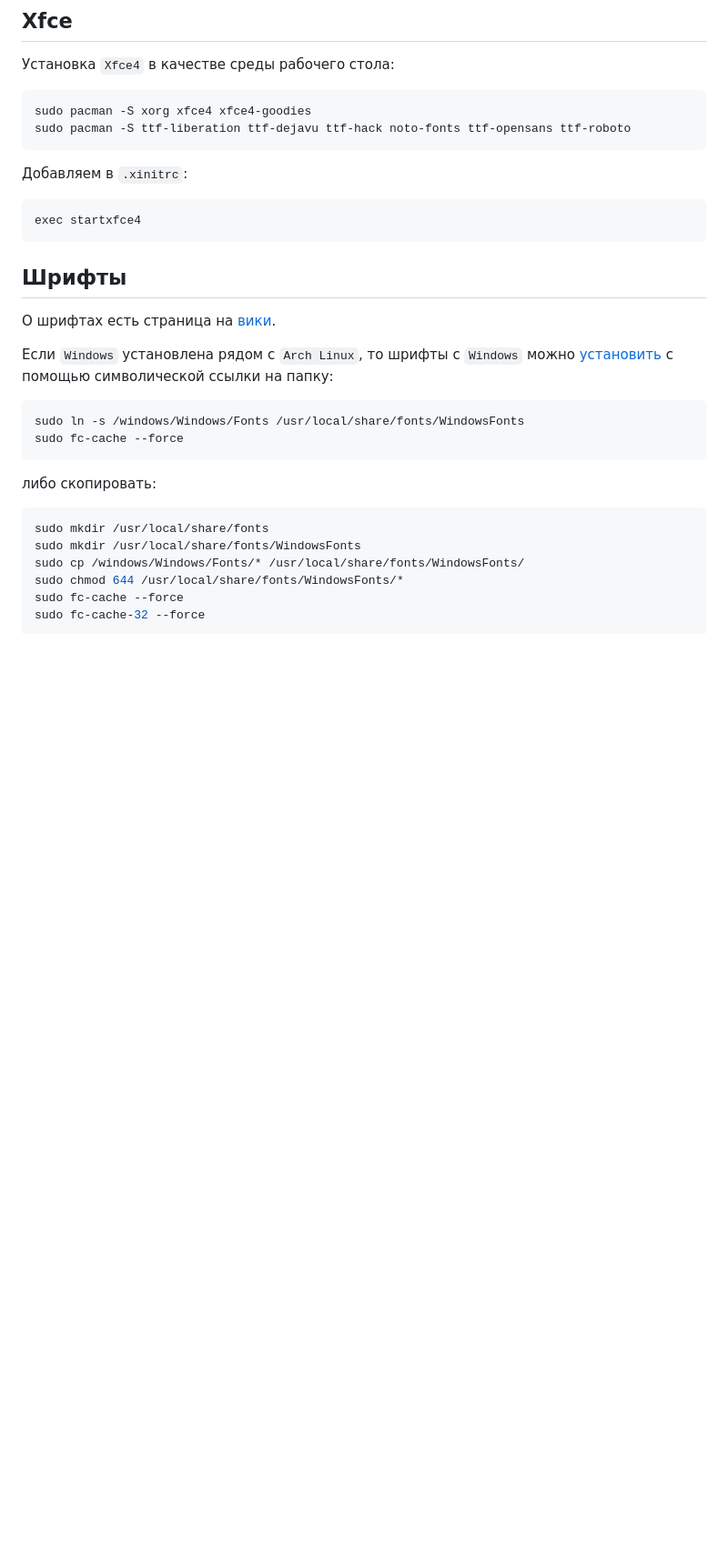
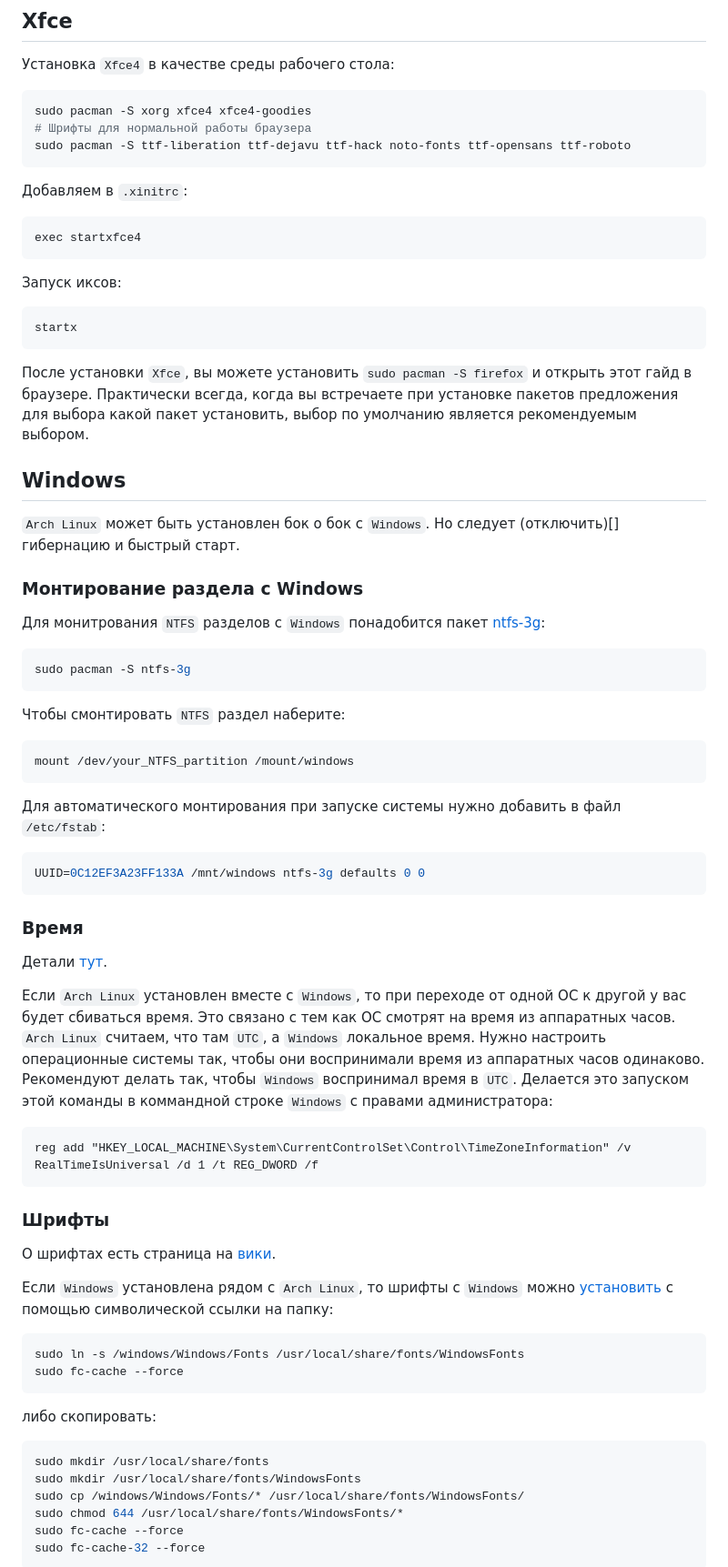
Before and after one commit to psqq/blog, a Markdown page: posts/My experience using Arch Linux.md, the part around the change printed below. Shown: that part at 91% size. GitHub-like rendering; blank space fills up the shorter version.

````diff
--- a/posts/My experience using Arch Linux.md
+++ b/posts/My experience using Arch Linux.md
@@ -183,6 +201,7 @@ sudo pacman -Sy --needed archlinux-keyring && sudo pacman -Su
 
 ```bash
 sudo pacman -S xorg xfce4 xfce4-goodies
+# Шрифты для нормальной работы браузера
 sudo pacman -S ttf-liberation ttf-dejavu ttf-hack noto-fonts ttf-opensans ttf-roboto
 ```
 
@@ -192,7 +211,49 @@ sudo pacman -S ttf-liberation ttf-dejavu ttf-hack noto-fonts ttf-opensans ttf-ro
 exec startxfce4
 ```
 
-## Шрифты
+Запуск иксов:
+
+```bash
+startx
+```
+
+После установки `Xfce`, вы можете установить `sudo pacman -S firefox` и открыть этот гайд в браузере. Практически всегда, когда вы встречаете при установке пакетов предложения для выбора какой пакет установить, выбор по умолчанию является рекомендуемым выбором.
+
+## Windows
+
+`Arch Linux` может быть установлен бок о бок с `Windows`. Но следует (отключить)[] гибернацию и быстрый старт.
+
+### Монтирование раздела с Windows
+
+Для монитрования `NTFS` разделов с `Windows` понадобится пакет [ntfs-3g](https://wiki.archlinux.org/title/NTFS-3G):
+
+```bash
+sudo pacman -S ntfs-3g
+```
+
+Чтобы смонтировать `NTFS` раздел наберите:
+
+```bash
+mount /dev/your_NTFS_partition /mount/windows
+```
+
+Для автоматического монтирования при запуске системы нужно добавить в файл `/etc/fstab`:
+
+```conf
+UUID=0C12EF3A23FF133A /mnt/windows ntfs-3g defaults 0 0
+```
+
+### Время
+
+Детали [тут](https://wiki.archlinux.org/title/System_time#UTC_in_Microsoft_Windows).
+
+Если `Arch Linux` установлен вместе с `Windows`, то при переходе от одной ОС к другой у вас будет сбиваться время. Это связано с тем как ОС смотрят на время из аппаратных часов. `Arch Linux` считаем, что там `UTC`, а `Windows` локальное время. Нужно настроить операционные системы так, чтобы они воспринимали время из аппаратных часов одинаково. Рекомендуют делать так, чтобы `Windows` воспринимал время в `UTC`. Делается это запуском этой команды в коммандной строке `Windows` с правами администратора:
+
+```cmd
+reg add "HKEY_LOCAL_MACHINE\System\CurrentControlSet\Control\TimeZoneInformation" /v RealTimeIsUniversal /d 1 /t REG_DWORD /f
+```
+
+### Шрифты
 
 О шрифтах есть страница на [вики](https://wiki.archlinux.org/title/fonts).
 
````
Also changed, not shown: other parts of posts/My experience using Arch Linux.md (+30 -17 lines).
